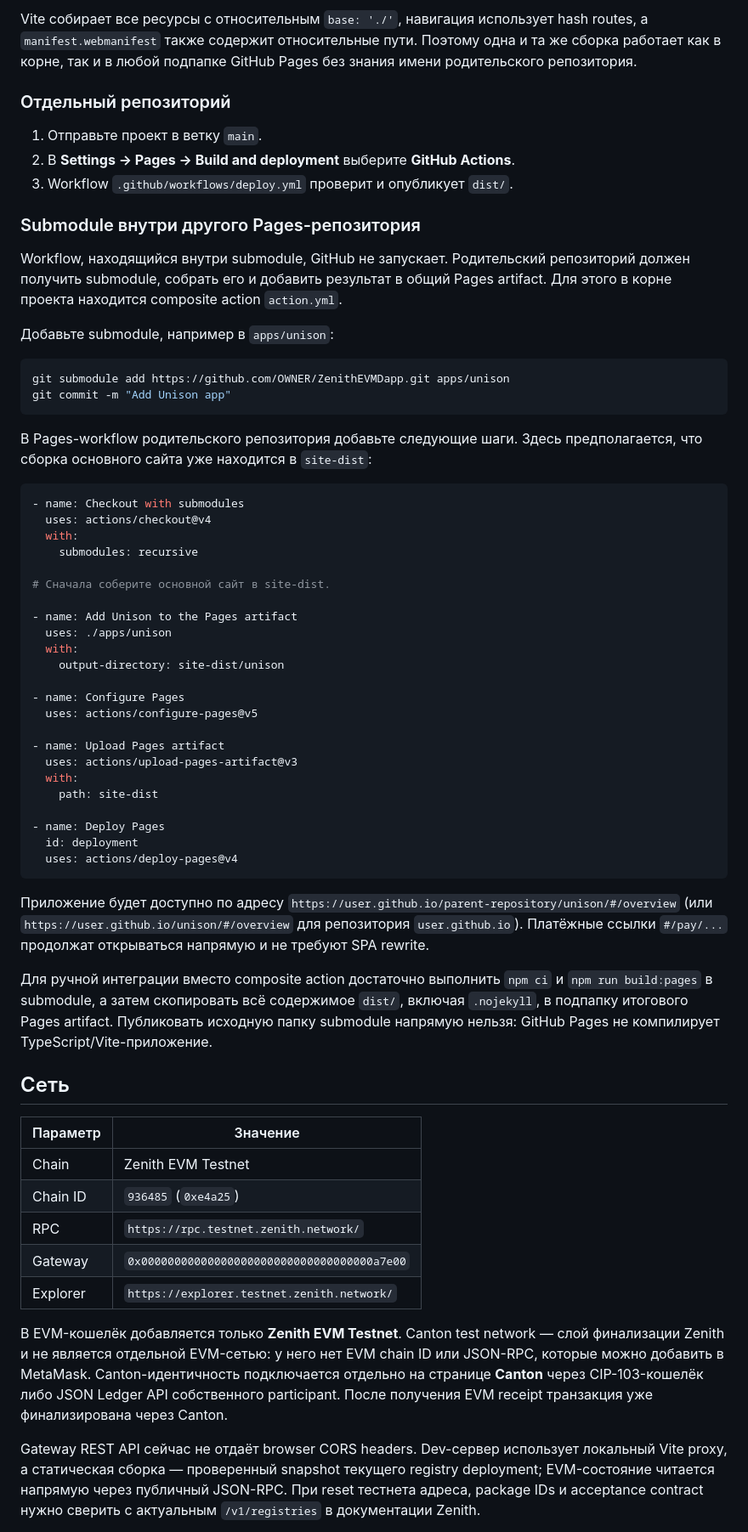
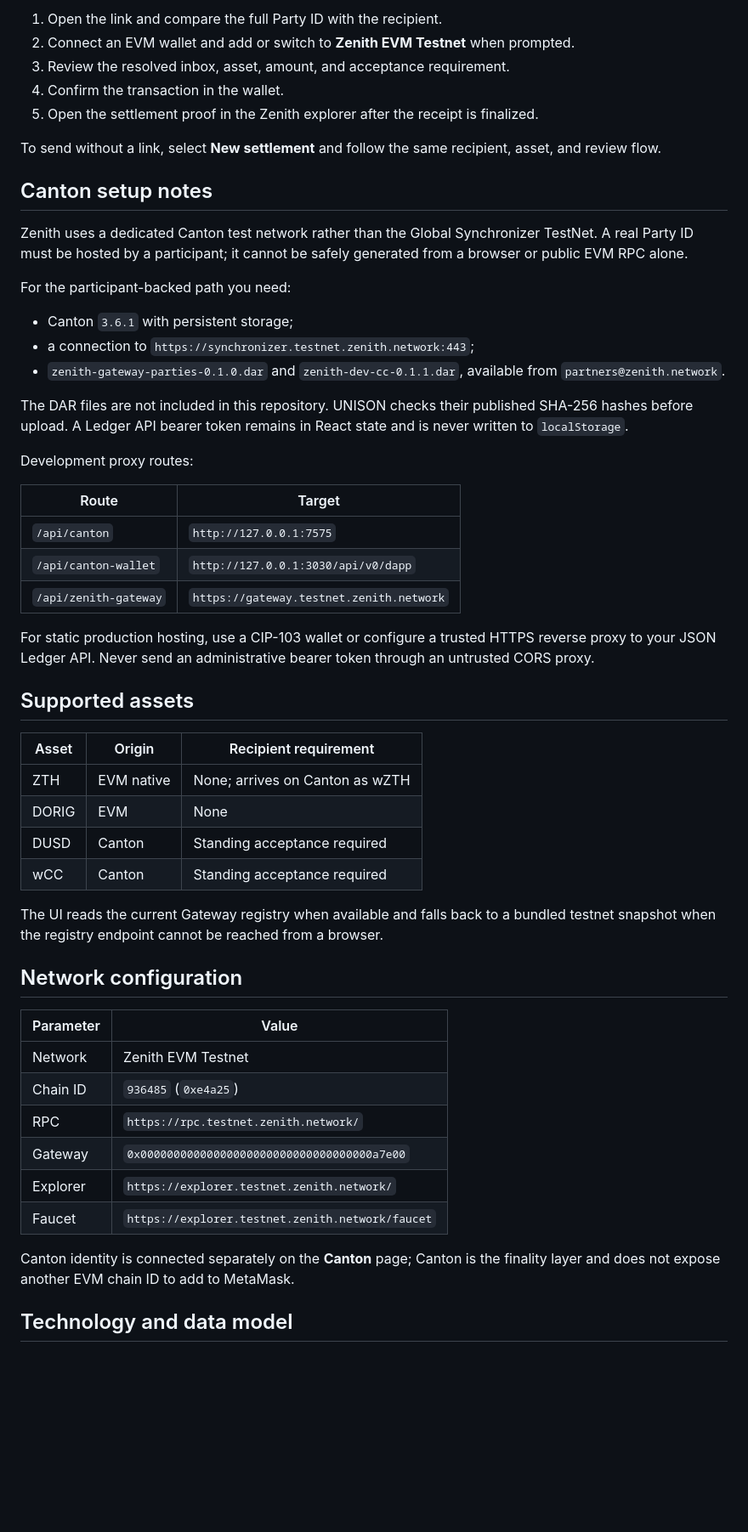
Before and after one commit to doepiccc/UnisonZenithEVMDapp, a Markdown page: README.md, the part around one of its changes. Shown at 85% size. Drawn GitHub-style; blank space fills up the shorter version.

````diff
--- a/README.md
+++ b/README.md
@@ -74,66 +87,57 @@ DAR-файлы не входят в репозиторий: UI проверяе
 
-Vite собирает все ресурсы с относительным `base: './'`, навигация использует hash routes, а `manifest.webmanifest` также содержит относительные пути. Поэтому одна и та же сборка работает как в корне, так и в любой подпапке GitHub Pages без знания имени родительского репозитория.
+1. Open the link and compare the full Party ID with the recipient.
+2. Connect an EVM wallet and add or switch to **Zenith EVM Testnet** when prompted.
+3. Review the resolved inbox, asset, amount, and acceptance requirement.
+4. Confirm the transaction in the wallet.
+5. Open the settlement proof in the Zenith explorer after the receipt is finalized.
 
-### Отдельный репозиторий
+To send without a link, select **New settlement** and follow the same recipient, asset, and review flow.
 
-1. Отправьте проект в ветку `main`.
-2. В **Settings → Pages → Build and deployment** выберите **GitHub Actions**.
-3. Workflow `.github/workflows/deploy.yml` проверит и опубликует `dist/`.
+## Canton setup notes
 
-### Submodule внутри другого Pages-репозитория
+Zenith uses a dedicated Canton test network rather than the Global Synchronizer TestNet. A real Party ID must be hosted by a participant; it cannot be safely generated from a browser or public EVM RPC alone.
 
-Workflow, находящийся внутри submodule, GitHub не запускает. Родительский репозиторий должен получить submodule, собрать его и добавить результат в общий Pages artifact. Для этого в корне проекта находится composite action `action.yml`.
+For the participant-backed path you need:
 
-Добавьте submodule, например в `apps/unison`:
+- Canton `3.6.1` with persistent storage;
+- a connection to `https://synchronizer.testnet.zenith.network:443`;
+- `zenith-gateway-parties-0.1.0.dar` and `zenith-dev-cc-0.1.1.dar`, available from `partners@zenith.network`.
 
-```bash
-git submodule add https://github.com/OWNER/ZenithEVMDapp.git apps/unison
-git commit -m "Add Unison app"
-```
+The DAR files are not included in this repository. UNISON checks their published SHA-256 hashes before upload. A Ledger API bearer token remains in React state and is never written to `localStorage`.
 
-В Pages-workflow родительского репозитория добавьте следующие шаги. Здесь предполагается, что сборка основного сайта уже находится в `site-dist`:
+Development proxy routes:
 
-```yaml
-- name: Checkout with submodules
-  uses: actions/checkout@v4
-  with:
-    submodules: recursive
+| Route | Target |
+| --- | --- |
+| `/api/canton` | `http://127.0.0.1:7575` |
+| `/api/canton-wallet` | `http://127.0.0.1:3030/api/v0/dapp` |
+| `/api/zenith-gateway` | `https://gateway.testnet.zenith.network` |
 
-# Сначала соберите основной сайт в site-dist.
+For static production hosting, use a CIP-103 wallet or configure a trusted HTTPS reverse proxy to your JSON Ledger API. Never send an administrative bearer token through an untrusted CORS proxy.
 
-- name: Add Unison to the Pages artifact
-  uses: ./apps/unison
-  with:
-    output-directory: site-dist/unison
+## Supported assets
 
-- name: Configure Pages
-  uses: actions/configure-pages@v5
+| Asset | Origin | Recipient requirement |
+| --- | --- | --- |
+| ZTH | EVM native | None; arrives on Canton as wZTH |
+| DORIG | EVM | None |
+| DUSD | Canton | Standing acceptance required |
+| wCC | Canton | Standing acceptance required |
 
-- name: Upload Pages artifact
-  uses: actions/upload-pages-artifact@v3
-  with:
-    path: site-dist
+The UI reads the current Gateway registry when available and falls back to a bundled testnet snapshot when the registry endpoint cannot be reached from a browser.
 
-- name: Deploy Pages
-  id: deployment
-  uses: actions/deploy-pages@v4
-```
+## Network configuration
 
-Приложение будет доступно по адресу `https://user.github.io/parent-repository/unison/#/overview` (или `https://user.github.io/unison/#/overview` для репозитория `user.github.io`). Платёжные ссылки `#/pay/...` продолжат открываться напрямую и не требуют SPA rewrite.
-
-Для ручной интеграции вместо composite action достаточно выполнить `npm ci` и `npm run build:pages` в submodule, а затем скопировать всё содержимое `dist/`, включая `.nojekyll`, в подпапку итогового Pages artifact. Публиковать исходную папку submodule напрямую нельзя: GitHub Pages не компилирует TypeScript/Vite-приложение.
-
-## Сеть
-
-| Параметр | Значение |
+| Parameter | Value |
 | --- | --- |
-| Chain | Zenith EVM Testnet |
+| Network | Zenith EVM Testnet |
 | Chain ID | `936485` (`0xe4a25`) |
 | RPC | `https://rpc.testnet.zenith.network/` |
 | Gateway | `0x00000000000000000000000000000000000a7e00` |
 | Explorer | `https://explorer.testnet.zenith.network/` |
+| Faucet | `https://explorer.testnet.zenith.network/faucet` |
 
-В EVM-кошелёк добавляется только **Zenith EVM Testnet**. Canton test network — слой финализации Zenith и не является отдельной EVM-сетью: у него нет EVM chain ID или JSON-RPC, которые можно добавить в MetaMask. Canton-идентичность подключается отдельно на странице **Canton** через CIP-103-кошелёк либо JSON Ledger API собственного participant. После получения EVM receipt транзакция уже финализирована через Canton.
+Canton identity is connected separately on the **Canton** page; Canton is the finality layer and does not expose another EVM chain ID to add to MetaMask.
 
-Gateway REST API сейчас не отдаёт browser CORS headers. Dev-сервер использует локальный Vite proxy, а статическая сборка — проверенный snapshot текущего registry deployment; EVM-состояние читается напрямую через публичный JSON-RPC. При reset тестнета адреса, package IDs и acceptance contract нужно сверить с актуальным `/v1/registries` в документации Zenith.
+## Technology and data model
 
````
Also changed, not shown: other parts of README.md (+100 -44 lines), docs/screenshots/canton-setup.png (added), docs/screenshots/overview.png (added), docs/screenshots/payment-request.png (added).
